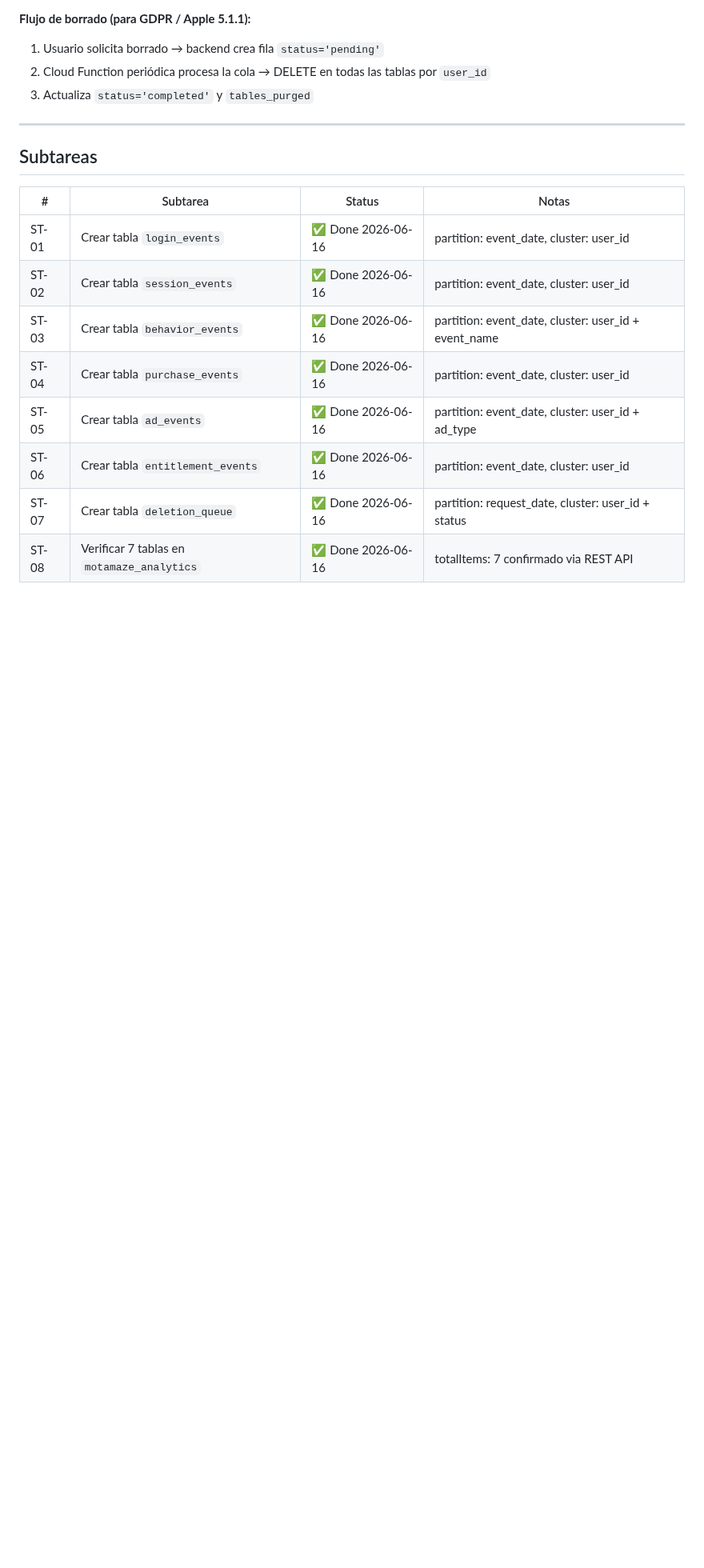
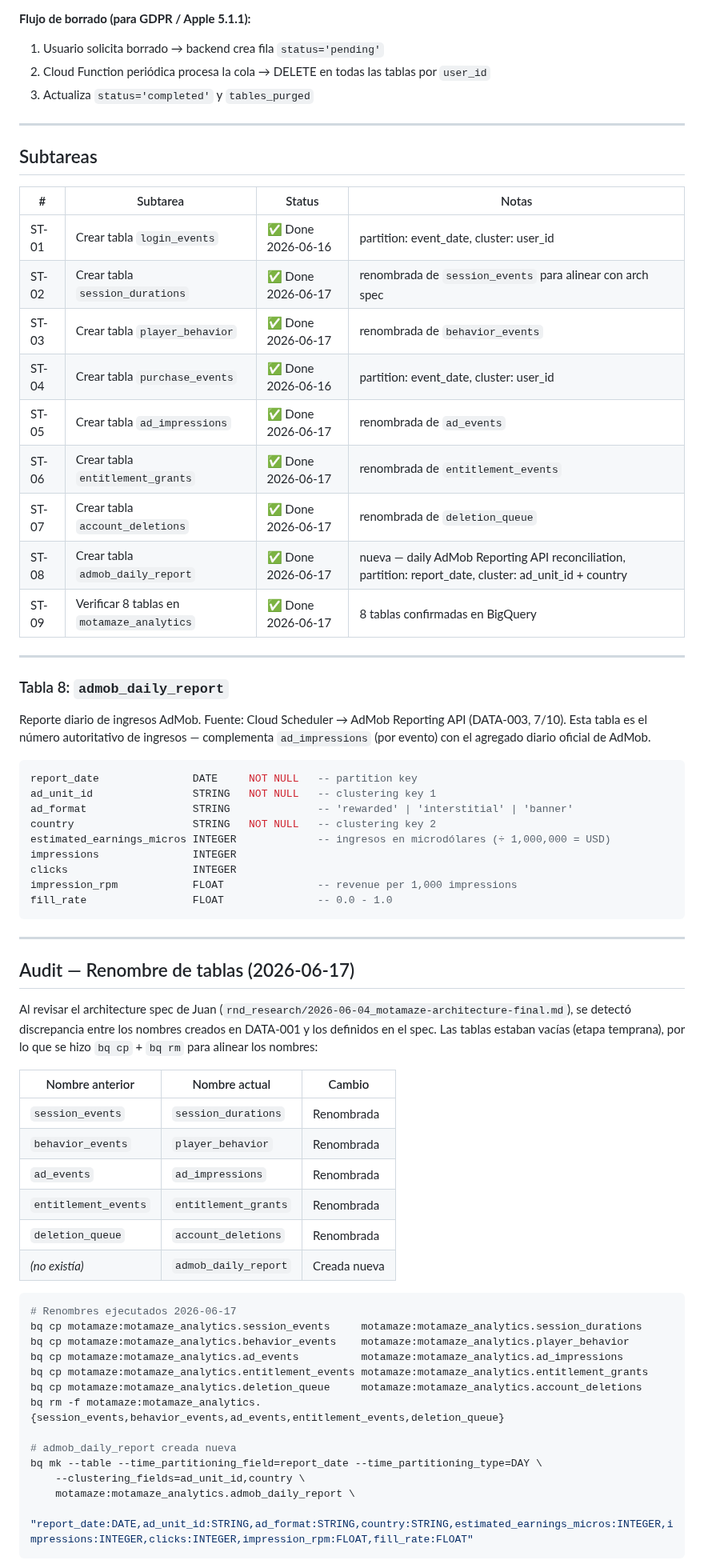
Before and after one commit to juanmosqueda-ingeniouscruciblestudios/motamaze_backend, a Markdown page: changelogs/DATA-001-bigquery-analytics-tables.md, the part around one of its changes. Shown at 80% size. Rendered like a GitHub page; blank space fills up the shorter version.

````diff
--- a/changelogs/DATA-001-bigquery-analytics-tables.md
+++ b/changelogs/DATA-001-bigquery-analytics-tables.md
@@ -232,10 +233,61 @@ notes           STRING                    -- errores o información de auditorí
 | # | Subtarea | Status | Notas |
 |---|---|---|---|
 | ST-01 | Crear tabla `login_events` | ✅ Done 2026-06-16 | partition: event_date, cluster: user_id |
-| ST-02 | Crear tabla `session_events` | ✅ Done 2026-06-16 | partition: event_date, cluster: user_id |
-| ST-03 | Crear tabla `behavior_events` | ✅ Done 2026-06-16 | partition: event_date, cluster: user_id + event_name |
+| ST-02 | Crear tabla `session_durations` | ✅ Done 2026-06-17 | renombrada de `session_events` para alinear con arch spec |
+| ST-03 | Crear tabla `player_behavior` | ✅ Done 2026-06-17 | renombrada de `behavior_events` |
 | ST-04 | Crear tabla `purchase_events` | ✅ Done 2026-06-16 | partition: event_date, cluster: user_id |
-| ST-05 | Crear tabla `ad_events` | ✅ Done 2026-06-16 | partition: event_date, cluster: user_id + ad_type |
-| ST-06 | Crear tabla `entitlement_events` | ✅ Done 2026-06-16 | partition: event_date, cluster: user_id |
-| ST-07 | Crear tabla `deletion_queue` | ✅ Done 2026-06-16 | partition: request_date, cluster: user_id + status |
-| ST-08 | Verificar 7 tablas en `motamaze_analytics` | ✅ Done 2026-06-16 | totalItems: 7 confirmado via REST API |
+| ST-05 | Crear tabla `ad_impressions` | ✅ Done 2026-06-17 | renombrada de `ad_events` |
+| ST-06 | Crear tabla `entitlement_grants` | ✅ Done 2026-06-17 | renombrada de `entitlement_events` |
+| ST-07 | Crear tabla `account_deletions` | ✅ Done 2026-06-17 | renombrada de `deletion_queue` |
+| ST-08 | Crear tabla `admob_daily_report` | ✅ Done 2026-06-17 | nueva — daily AdMob Reporting API reconciliation, partition: report_date, cluster: ad_unit_id + country |
+| ST-09 | Verificar 8 tablas en `motamaze_analytics` | ✅ Done 2026-06-17 | 8 tablas confirmadas en BigQuery |
+
+---
+
+### Tabla 8: `admob_daily_report`
+
+Reporte diario de ingresos AdMob. Fuente: Cloud Scheduler → AdMob Reporting API (DATA-003, 7/10). Esta tabla es el número autoritativo de ingresos — complementa `ad_impressions` (por evento) con el agregado diario oficial de AdMob.
+
+```sql
+report_date               DATE     NOT NULL   -- partition key
+ad_unit_id                STRING   NOT NULL   -- clustering key 1
+ad_format                 STRING              -- 'rewarded' | 'interstitial' | 'banner'
+country                   STRING   NOT NULL   -- clustering key 2
+estimated_earnings_micros INTEGER             -- ingresos en microdólares (÷ 1,000,000 = USD)
+impressions               INTEGER
+clicks                    INTEGER
+impression_rpm            FLOAT               -- revenue per 1,000 impressions
+fill_rate                 FLOAT               -- 0.0 - 1.0
+```
+
+---
+
+## Audit — Renombre de tablas (2026-06-17)
+
+Al revisar el architecture spec de Juan (`rnd_research/2026-06-04_motamaze-architecture-final.md`), se detectó discrepancia entre los nombres creados en DATA-001 y los definidos en el spec. Las tablas estaban vacías (etapa temprana), por lo que se hizo `bq cp` + `bq rm` para alinear los nombres:
+
+| Nombre anterior | Nombre actual | Cambio |
+|---|---|---|
+| `session_events` | `session_durations` | Renombrada |
+| `behavior_events` | `player_behavior` | Renombrada |
+| `ad_events` | `ad_impressions` | Renombrada |
+| `entitlement_events` | `entitlement_grants` | Renombrada |
+| `deletion_queue` | `account_deletions` | Renombrada |
+| *(no existía)* | `admob_daily_report` | Creada nueva |
+
+```bash
+# Renombres ejecutados 2026-06-17
+bq cp motamaze:motamaze_analytics.session_events     motamaze:motamaze_analytics.session_durations
+bq cp motamaze:motamaze_analytics.behavior_events    motamaze:motamaze_analytics.player_behavior
+bq cp motamaze:motamaze_analytics.ad_events          motamaze:motamaze_analytics.ad_impressions
+bq cp motamaze:motamaze_analytics.entitlement_events motamaze:motamaze_analytics.entitlement_grants
+bq cp motamaze:motamaze_analytics.deletion_queue     motamaze:motamaze_analytics.account_deletions
+bq rm -f motamaze:motamaze_analytics.{session_events,behavior_events,ad_events,entitlement_events,deletion_queue}
+
+# admob_daily_report creada nueva
+bq mk --table --time_partitioning_field=report_date --time_partitioning_type=DAY \
+    --clustering_fields=ad_unit_id,country \
+    motamaze:motamaze_analytics.admob_daily_report \
+    "report_date:DATE,ad_unit_id:STRING,ad_format:STRING,country:STRING,estimated_earnings_micros:INTEGER,impressions:INTEGER,clicks:INTEGER,impression_rpm:FLOAT,fill_rate:FLOAT"
+```
+
````
Also changed, not shown: other parts of changelogs/DATA-001-bigquery-analytics-tables.md (+23 -11 lines), changelogs/DATA-002-firestore-bigquery-streaming.md (+10 -10 lines), docs/IMPLEMENTATION.md (+7 -6 lines).
